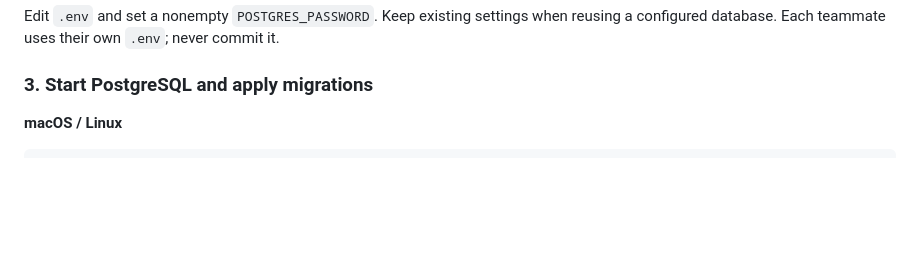
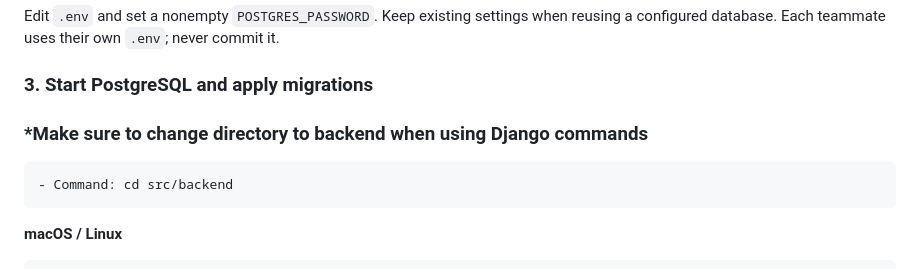
Before and after one commit to BillyCodes/Compass, a Markdown page: README.md, the part around the change. GitHub-like rendering; blank space fills up the shorter version.

Commit message:
Update README with backend directory instruction
Added note to change directory to backend for Django commands.

````diff
--- a/README.md
+++ b/README.md
@@ -62,6 +62,11 @@ Edit `.env` and set a nonempty `POSTGRES_PASSWORD`. Keep existing settings when
 reusing a configured database. Each teammate uses their own `.env`; never commit it.
 
 ### 3. Start PostgreSQL and apply migrations
+
+### *Make sure to change directory to backend when using Django commands
+```diff
+- Command: cd src/backend
+```
 
 **macOS / Linux**
 
````
